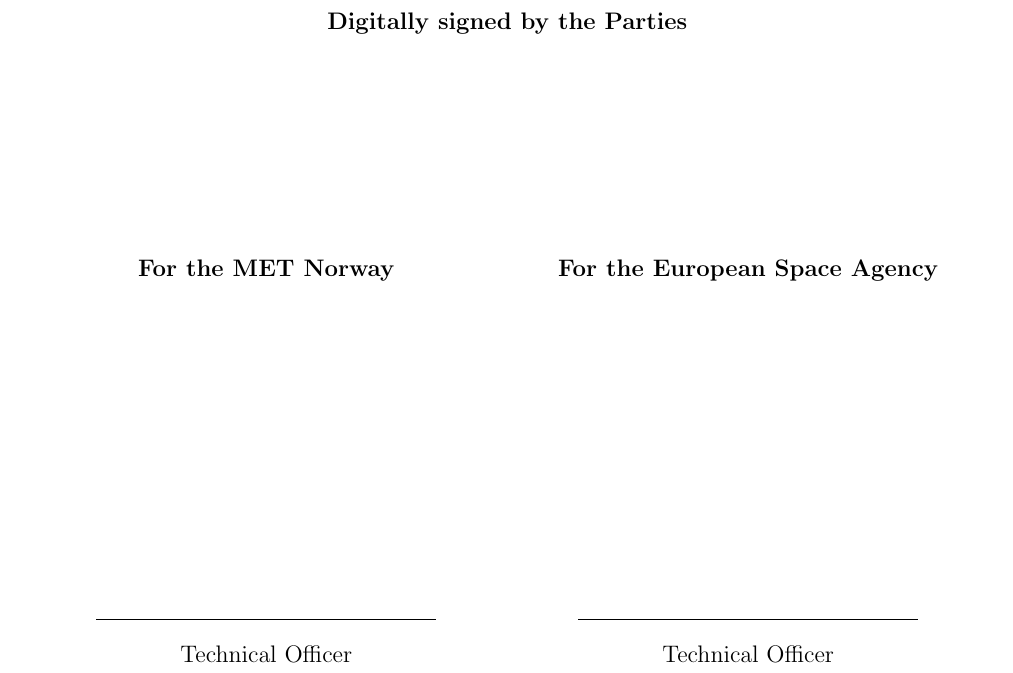
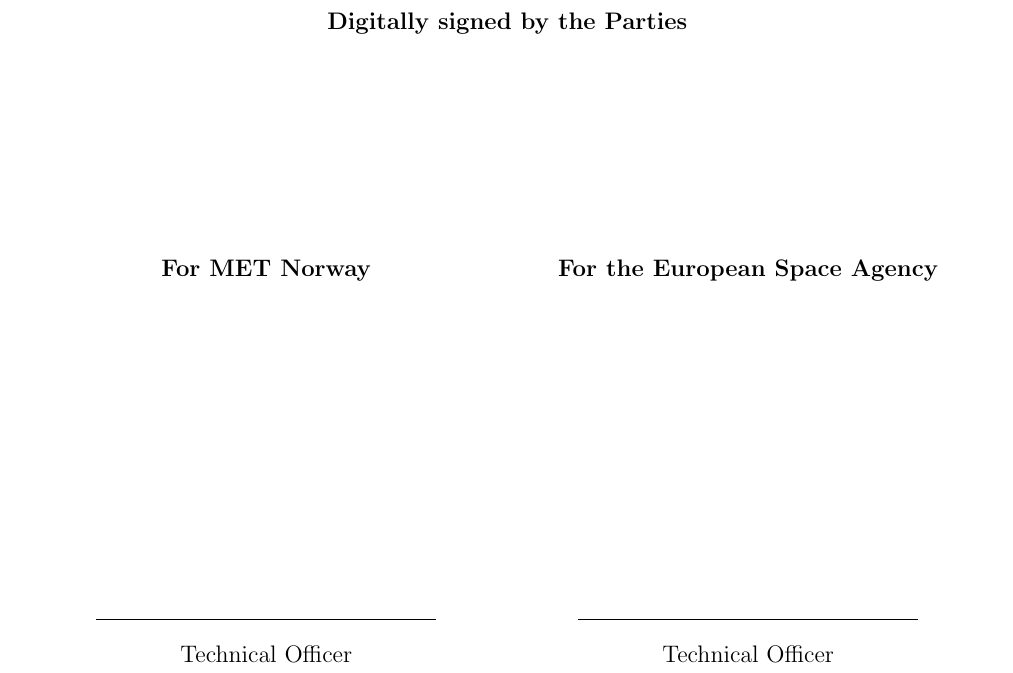
Before and after one commit to mortenwh/esa-ross-latex-template, a LaTeX document (main.tex, which reads signature.tex): part of page 2 of 7, cut so that both start at the same text. Compiled offline with pdfLaTeX.

Commit message:
correction

```diff
--- a/signature.tex
+++ b/signature.tex
@@ -7,7 +7,7 @@
 \vspace{3cm}
 
 \begin{tabularx}{\textwidth}{X X}
-    \centering \textbf{For the MET Norway} & \centering \textbf{For the European Space Agency} \tabularnewline
+    \centering \textbf{For MET Norway} & \centering \textbf{For the European Space Agency} \tabularnewline
 \end{tabularx}
 
 \vspace{5cm}
```
